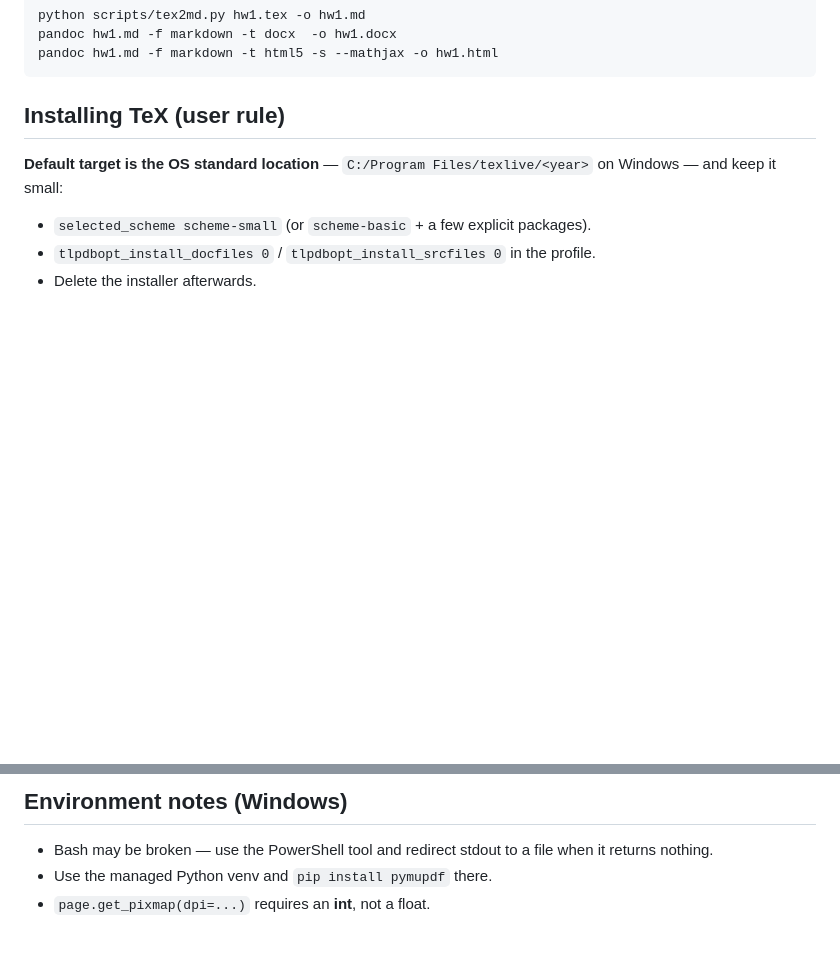
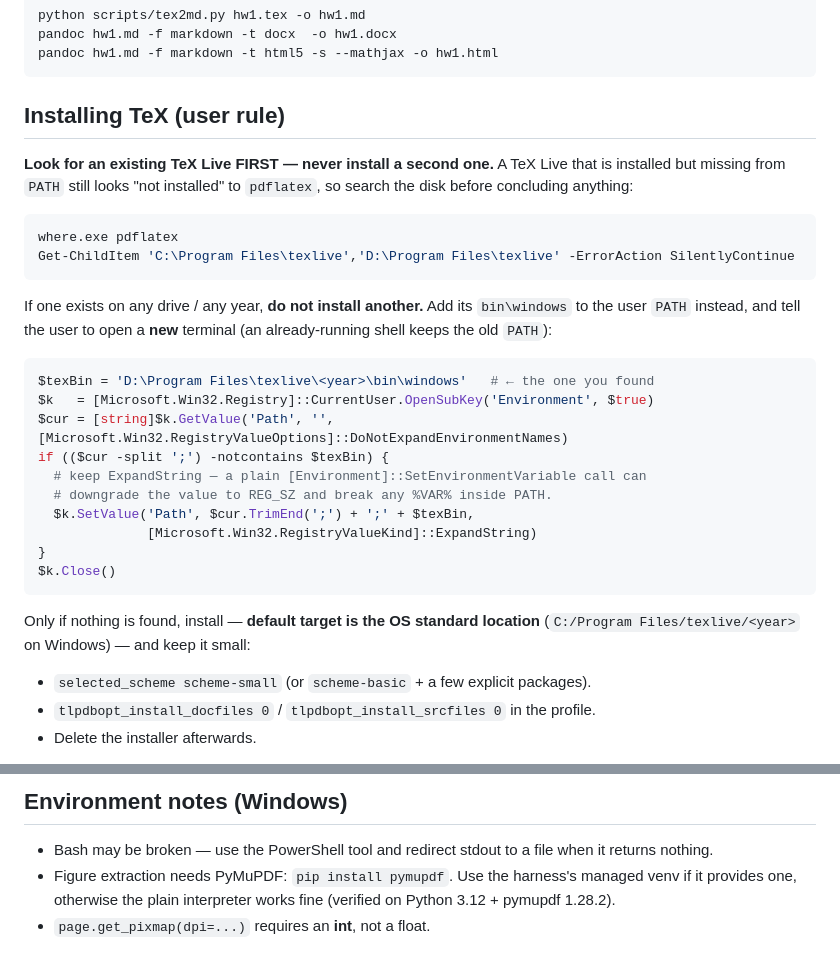
Before and after one commit to YttriumWillow/textbook-exercise-extractor, a Markdown page: SKILL.md, 2 parts joined by grey strips. GitHub-like rendering; blank space fills up the shorter version.

Commit message:
docs(SKILL): check for an existing TeX Live before installing; clarify PyMuPDF
Two things this skill got wrong when it ran on a real machine:

- The TeX section went straight to "install to C:/Program Files/texlive/<year>". A TeX Live
  that exists but is missing from PATH looks "not installed" to pdflatex, so the agent would
  install a second copy. Add a look-first step (where.exe + scan the usual texlive roots),
  and the PATH fix to apply instead — including keeping RegistryValueKind.ExpandString, since
  [Environment]::SetEnvironmentVariable can downgrade the value to REG_SZ and break a PATH
  that contains %VAR%. Note that an already-running shell keeps the stale PATH.

- "Use the managed Python venv" assumes the harness provides one; dsh does not. State the
  actual requirement (pip install pymupdf) and note the verified interpreter.

````diff
--- a/SKILL.md
+++ b/SKILL.md
@@ -113,8 +113,34 @@ pandoc hw1.md -f markdown -t html5 -s --mathjax -o hw1.html
 
 ## Installing TeX (user rule)
 
-**Default target is the OS standard location** — `C:/Program Files/texlive/<year>` on
-Windows — and keep it small:
+**Look for an existing TeX Live FIRST — never install a second one.** A TeX Live that is
+installed but missing from `PATH` still looks "not installed" to `pdflatex`, so search the
+disk before concluding anything:
+
+```powershell
+where.exe pdflatex
+Get-ChildItem 'C:\Program Files\texlive','D:\Program Files\texlive' -ErrorAction SilentlyContinue
+```
+
+If one exists on any drive / any year, **do not install another.** Add its `bin\windows`
+to the user `PATH` instead, and tell the user to open a **new** terminal (an already-running
+shell keeps the old `PATH`):
+
+```powershell
+$texBin = 'D:\Program Files\texlive\<year>\bin\windows'   # ← the one you found
+$k   = [Microsoft.Win32.Registry]::CurrentUser.OpenSubKey('Environment', $true)
+$cur = [string]$k.GetValue('Path', '', [Microsoft.Win32.RegistryValueOptions]::DoNotExpandEnvironmentNames)
+if (($cur -split ';') -notcontains $texBin) {
+  # keep ExpandString — a plain [Environment]::SetEnvironmentVariable call can
+  # downgrade the value to REG_SZ and break any %VAR% inside PATH.
+  $k.SetValue('Path', $cur.TrimEnd(';') + ';' + $texBin,
+              [Microsoft.Win32.RegistryValueKind]::ExpandString)
+}
+$k.Close()
+```
+
+Only if nothing is found, install — **default target is the OS standard location**
+(`C:/Program Files/texlive/<year>` on Windows) — and keep it small:
 
 - `selected_scheme scheme-small` (or `scheme-basic` + a few explicit packages).
 - `tlpdbopt_install_docfiles 0` / `tlpdbopt_install_srcfiles 0` in the profile.
@@ -136,5 +162,7 @@ Full steps and post-install fixes: `references/installing-tex-windows.md`.
 ## Environment notes (Windows)
 
 - Bash may be broken — use the PowerShell tool and redirect stdout to a file when it returns nothing.
-- Use the managed Python venv and `pip install pymupdf` there.
+- Figure extraction needs PyMuPDF: `pip install pymupdf`. Use the harness's managed venv if
+  it provides one, otherwise the plain interpreter works fine (verified on Python 3.12 +
+  pymupdf 1.28.2).
 - `page.get_pixmap(dpi=...)` requires an **int**, not a float.
````
